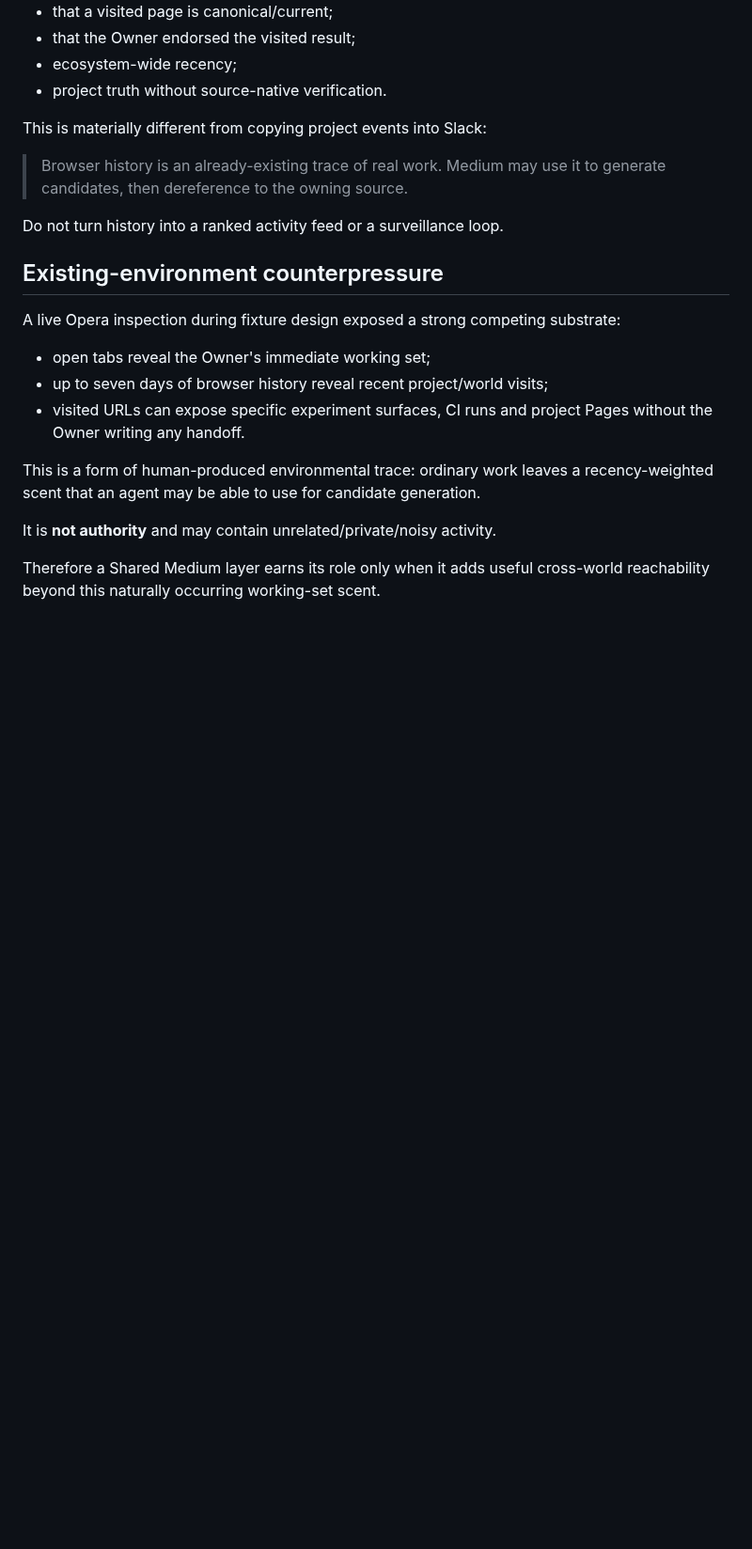
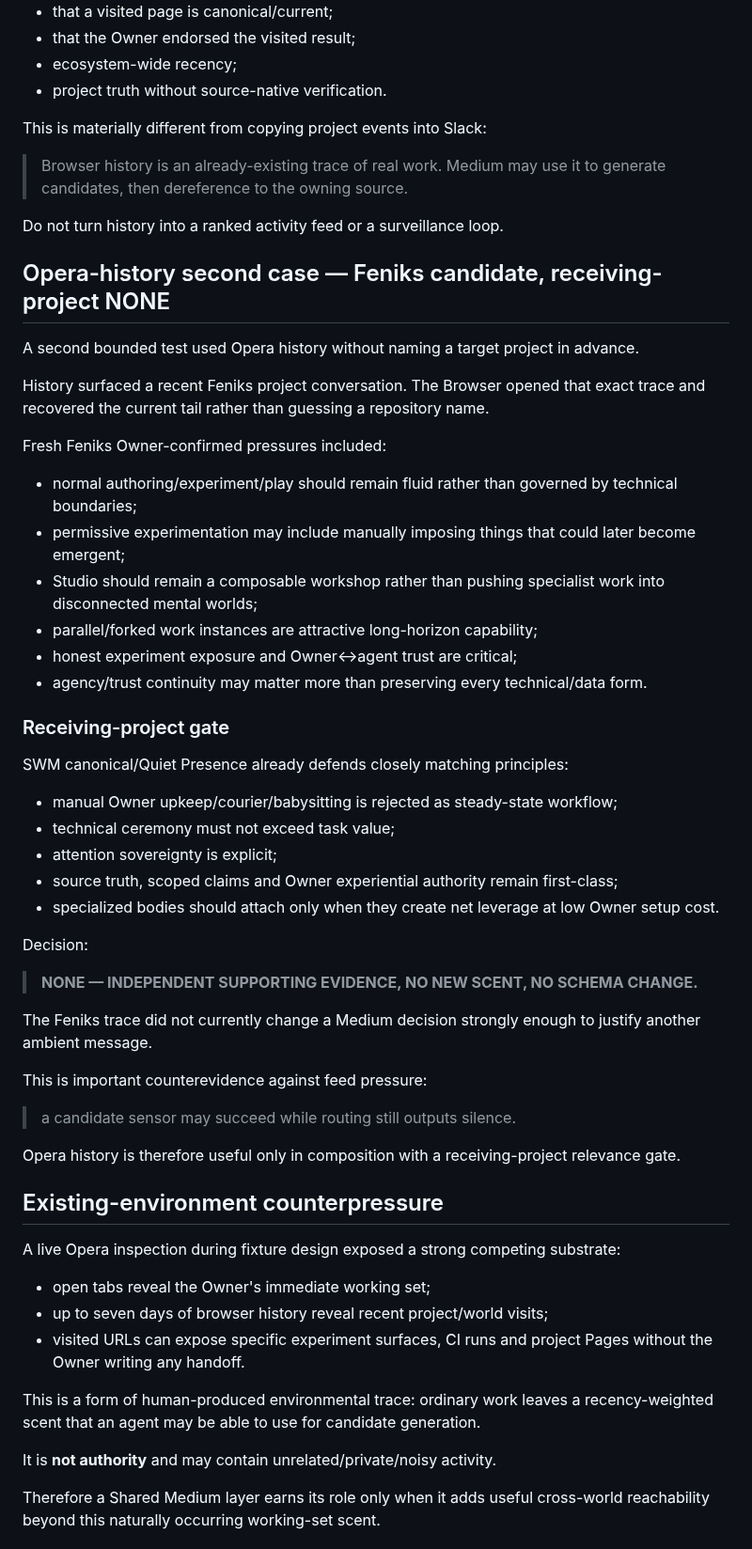
Before and after one commit to Jozzpoly/Shared-Work-Medium-Lab, a Markdown page: docs/experiments/PERIPHERAL_CANDIDATE_GENERATION_PROBE_2026-10-07.md, the part around the change. Shown at 94% size. GitHub-like rendering; blank space fills up the shorter version.

Commit message:
research: add Feniks history candidate with receiving-project NONE

```diff
--- a/docs/experiments/PERIPHERAL_CANDIDATE_GENERATION_PROBE_2026-10-07.md
+++ b/docs/experiments/PERIPHERAL_CANDIDATE_GENERATION_PROBE_2026-10-07.md
@@ -719,6 +719,41 @@ This is materially different from copying project events into Slack:
 
 Do not turn history into a ranked activity feed or a surveillance loop.
 
+## Opera-history second case — Feniks candidate, receiving-project NONE
+
+A second bounded test used Opera history without naming a target project in advance.
+
+History surfaced a recent Feniks project conversation. The Browser opened that exact trace and recovered the current tail rather than guessing a repository name.
+
+Fresh Feniks Owner-confirmed pressures included:
+- normal authoring/experiment/play should remain fluid rather than governed by technical boundaries;
+- permissive experimentation may include manually imposing things that could later become emergent;
+- Studio should remain a composable workshop rather than pushing specialist work into disconnected mental worlds;
+- parallel/forked work instances are attractive long-horizon capability;
+- honest experiment exposure and Owner↔agent trust are critical;
+- agency/trust continuity may matter more than preserving every technical/data form.
+
+### Receiving-project gate
+
+SWM canonical/Quiet Presence already defends closely matching principles:
+- manual Owner upkeep/courier/babysitting is rejected as steady-state workflow;
+- technical ceremony must not exceed task value;
+- attention sovereignty is explicit;
+- source truth, scoped claims and Owner experiential authority remain first-class;
+- specialized bodies should attach only when they create net leverage at low Owner setup cost.
+
+Decision:
+
+> **NONE — INDEPENDENT SUPPORTING EVIDENCE, NO NEW SCENT, NO SCHEMA CHANGE.**
+
+The Feniks trace did not currently change a Medium decision strongly enough to justify another ambient message.
+
+This is important counterevidence against feed pressure:
+
+> a candidate sensor may succeed while routing still outputs silence.
+
+Opera history is therefore useful only in composition with a receiving-project relevance gate.
+
 ## Existing-environment counterpressure
 
 A live Opera inspection during fixture design exposed a strong competing substrate:
```
